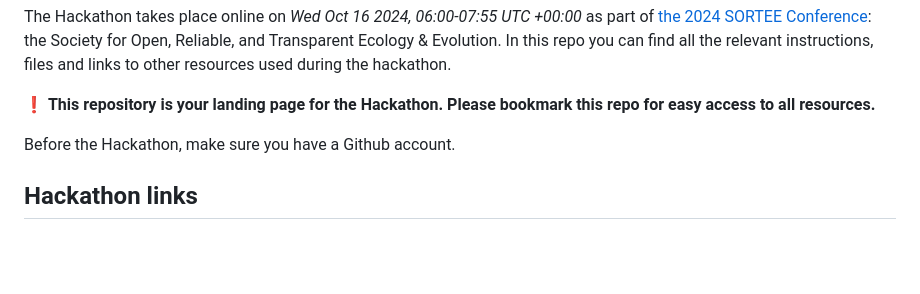
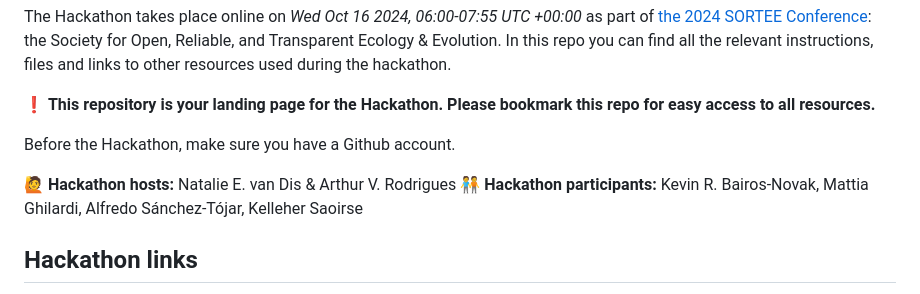
Before and after one commit to SORTEE/CodeStandard, a Markdown page: README.md, the part around the change. Drawn GitHub-style; blank space fills up the shorter version.

Commit message:
Start listing of Hackathon participants

```diff
--- a/README.md
+++ b/README.md
@@ -7,6 +7,9 @@ The Hackathon takes place online on _Wed Oct 16 2024, 06:00-07:55 UTC +00:00_ as
 ❗ **This repository is your landing page for the Hackathon. Please bookmark this repo for easy access to all resources.**
 
 Before the Hackathon, make sure you have a Github account.
+
+🙋 **Hackathon hosts:** Natalie E. van Dis & Arthur V. Rodrigues
+🧑‍🤝‍🧑 **Hackathon participants:** Kevin R. Bairos-Novak, Mattia Ghilardi, Alfredo Sánchez-Tójar, Kelleher Saoirse
 
 ## Hackathon links
 
```
